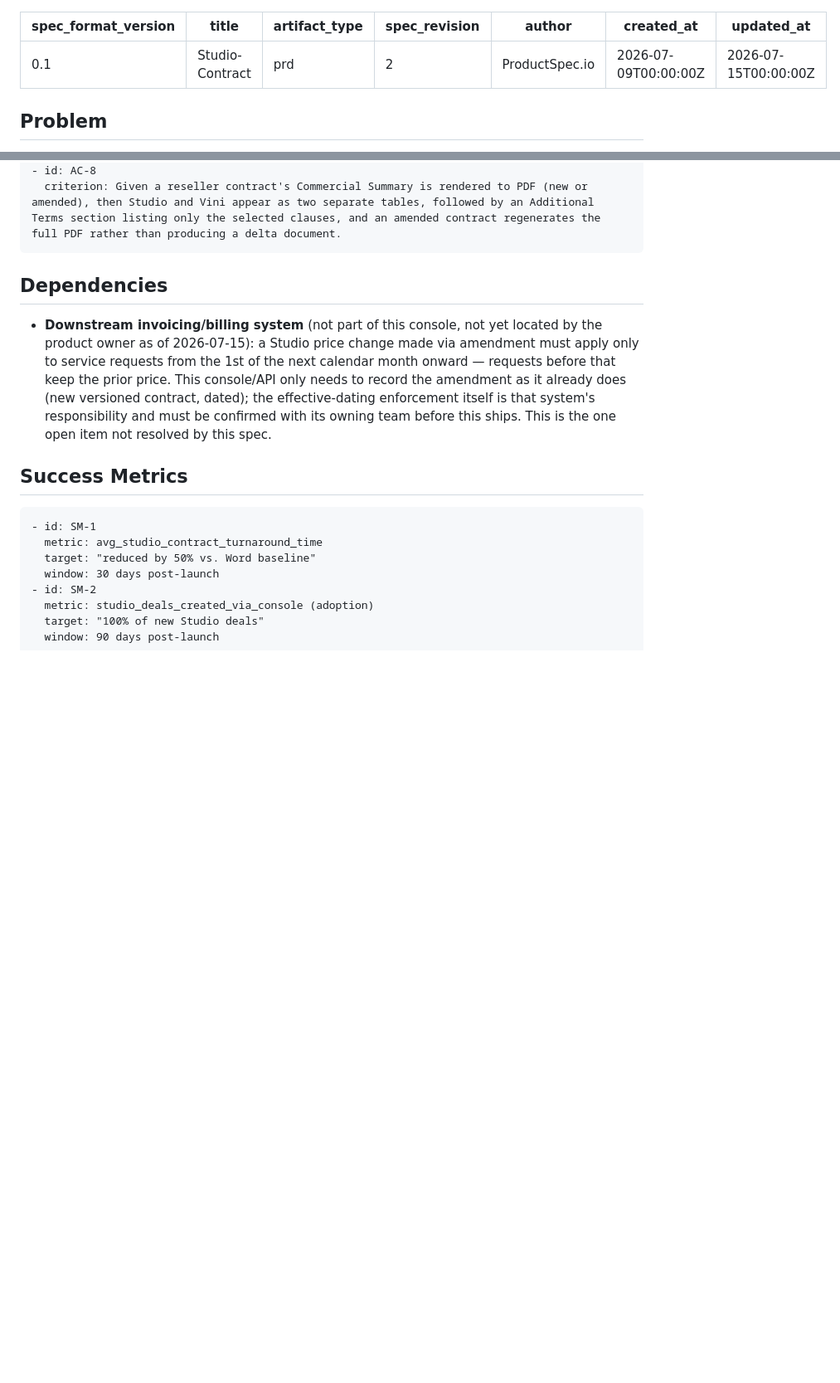
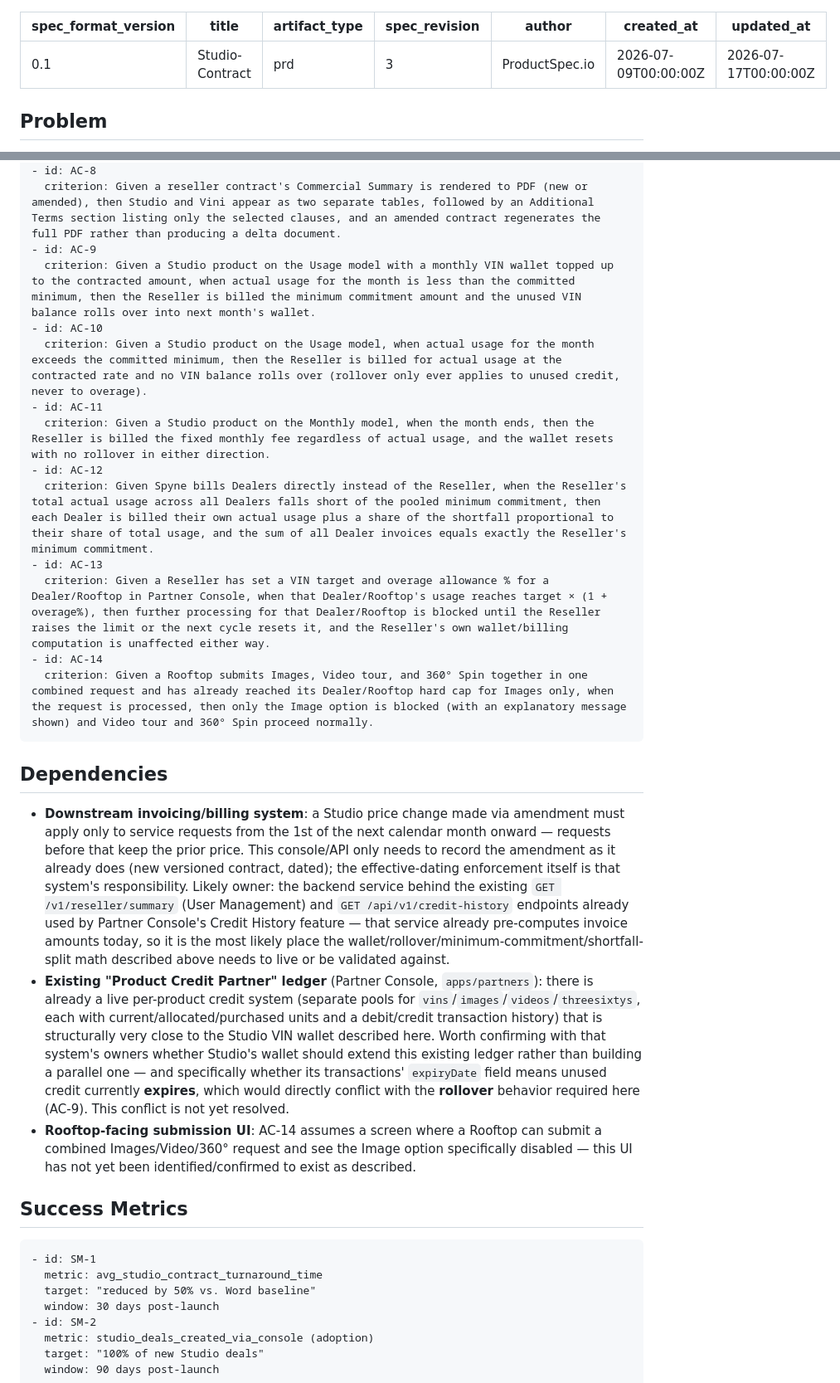
Before and after one commit to arvindkumar-product/internal-projects, a Markdown page: docs/product-specs/studio-contract.product-spec.md, 2 parts joined by grey strips. Shown at 83% size. Rendered like a GitHub page; blank space fills up the shorter version.

Commit message:
Merge wallet/billing/dealer-management design into Studio-Contract spec (v3)
Folds studio-wallet-billing-explainer.md into the single source of truth:

- New scope items: per-product Reseller-level VIN wallet, Usage-model
  rollover + minimum-commitment billing, Monthly-model fixed billing,
  3-level usage rollup (Reseller/Dealer/Rooftop), dealer-direct billing
  shortfall-split, Partner Console self-serve Dealer/Rooftop VIN target +
  overage%, combined multi-product request partial-blocking
- New out-of-scope items: no Dealer/Rooftop-level minimum commitment,
  no contract-VIN-count validation in the dealer/rooftop target UI
- New AC-9 through AC-14 covering the above
- Dependencies section expanded with the likely owning backend system
  (User Management, behind /v1/reseller/summary and /api/v1/credit-history)
  and the existing Product Credit Partner ledger as a probable extension
  point, including the open expiry-vs-rollover conflict

````diff
--- a/docs/product-specs/studio-contract.product-spec.md
+++ b/docs/product-specs/studio-contract.product-spec.md
@@ -2,10 +2,10 @@
 spec_format_version: "0.1"
 title: "Studio-Contract"
 artifact_type: "prd"
-spec_revision: 2
+spec_revision: 3
 author: "ProductSpec.io"
 created_at: "2026-07-09T00:00:00Z"
-updated_at: "2026-07-15T00:00:00Z"
+updated_at: "2026-07-17T00:00:00Z"
 ---
 
 ## Problem
@@ -66,11 +75,25 @@ cut:
   criterion: Given an existing reseller contract with some Studio products enabled, when a sales admin opens it in amendment mode, then previously-unselected products can be newly enabled, previously-enabled products cannot be disabled but their VIN count/Offered Price/Disc % remain editable, and saving creates a new linked contract version rather than mutating the original.
 - id: AC-8
   criterion: Given a reseller contract's Commercial Summary is rendered to PDF (new or amended), then Studio and Vini appear as two separate tables, followed by an Additional Terms section listing only the selected clauses, and an amended contract regenerates the full PDF rather than producing a delta document.
+- id: AC-9
+  criterion: Given a Studio product on the Usage model with a monthly VIN wallet topped up to the contracted amount, when actual usage for the month is less than the committed minimum, then the Reseller is billed the minimum commitment amount and the unused VIN balance rolls over into next month's wallet.
+- id: AC-10
+  criterion: Given a Studio product on the Usage model, when actual usage for the month exceeds the committed minimum, then the Reseller is billed for actual usage at the contracted rate and no VIN balance rolls over (rollover only ever applies to unused credit, never to overage).
+- id: AC-11
+  criterion: Given a Studio product on the Monthly model, when the month ends, then the Reseller is billed the fixed monthly fee regardless of actual usage, and the wallet resets with no rollover in either direction.
+- id: AC-12
+  criterion: Given Spyne bills Dealers directly instead of the Reseller, when the Reseller's total actual usage across all Dealers falls short of the pooled minimum commitment, then each Dealer is billed their own actual usage plus a share of the shortfall proportional to their share of total usage, and the sum of all Dealer invoices equals exactly the Reseller's minimum commitment.
+- id: AC-13
+  criterion: Given a Reseller has set a VIN target and overage allowance % for a Dealer/Rooftop in Partner Console, when that Dealer/Rooftop's usage reaches target × (1 + overage%), then further processing for that Dealer/Rooftop is blocked until the Reseller raises the limit or the next cycle resets it, and the Reseller's own wallet/billing computation is unaffected either way.
+- id: AC-14
+  criterion: Given a Rooftop submits Images, Video tour, and 360° Spin together in one combined request and has already reached its Dealer/Rooftop hard cap for Images only, when the request is processed, then only the Image option is blocked (with an explanatory message shown) and Video tour and 360° Spin proceed normally.
 ```
 
 ## Dependencies
 
-- **Downstream invoicing/billing system** (not part of this console, not yet located by the product owner as of 2026-07-15): a Studio price change made via amendment must apply only to service requests from the 1st of the next calendar month onward — requests before that keep the prior price. This console/API only needs to record the amendment as it already does (new versioned contract, dated); the effective-dating enforcement itself is that system's responsibility and must be confirmed with its owning team before this ships. This is the one open item not resolved by this spec.
+- **Downstream invoicing/billing system**: a Studio price change made via amendment must apply only to service requests from the 1st of the next calendar month onward — requests before that keep the prior price. This console/API only needs to record the amendment as it already does (new versioned contract, dated); the effective-dating enforcement itself is that system's responsibility. Likely owner: the backend service behind the existing `GET /v1/reseller/summary` (User Management) and `GET /api/v1/credit-history` endpoints already used by Partner Console's Credit History feature — that service already pre-computes invoice amounts today, so it is the most likely place the wallet/rollover/minimum-commitment/shortfall-split math described above needs to live or be validated against.
+- **Existing "Product Credit Partner" ledger** (Partner Console, `apps/partners`): there is already a live per-product credit system (separate pools for `vins`/`images`/`videos`/`threesixtys`, each with current/allocated/purchased units and a debit/credit transaction history) that is structurally very close to the Studio VIN wallet described here. Worth confirming with that system's owners whether Studio's wallet should extend this existing ledger rather than building a parallel one — and specifically whether its transactions' `expiryDate` field means unused credit currently **expires**, which would directly conflict with the **rollover** behavior required here (AC-9). This conflict is not yet resolved.
+- **Rooftop-facing submission UI**: AC-14 assumes a screen where a Rooftop can submit a combined Images/Video/360° request and see the Image option specifically disabled — this UI has not yet been identified/confirmed to exist as described.
 
 ## Success Metrics
 
````
Also changed, not shown: other parts of docs/product-specs/studio-contract.product-spec.md (+10 -1 lines).
